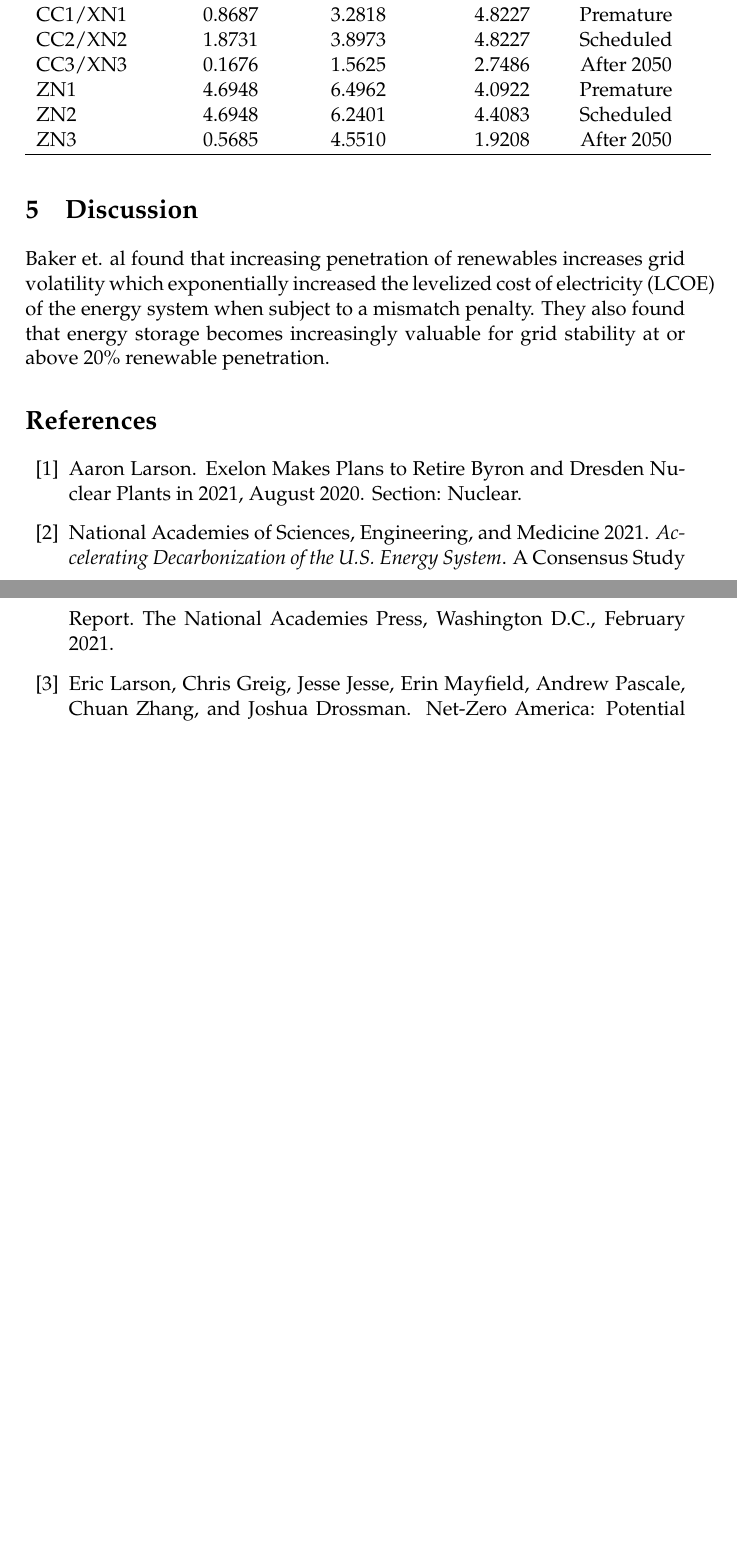
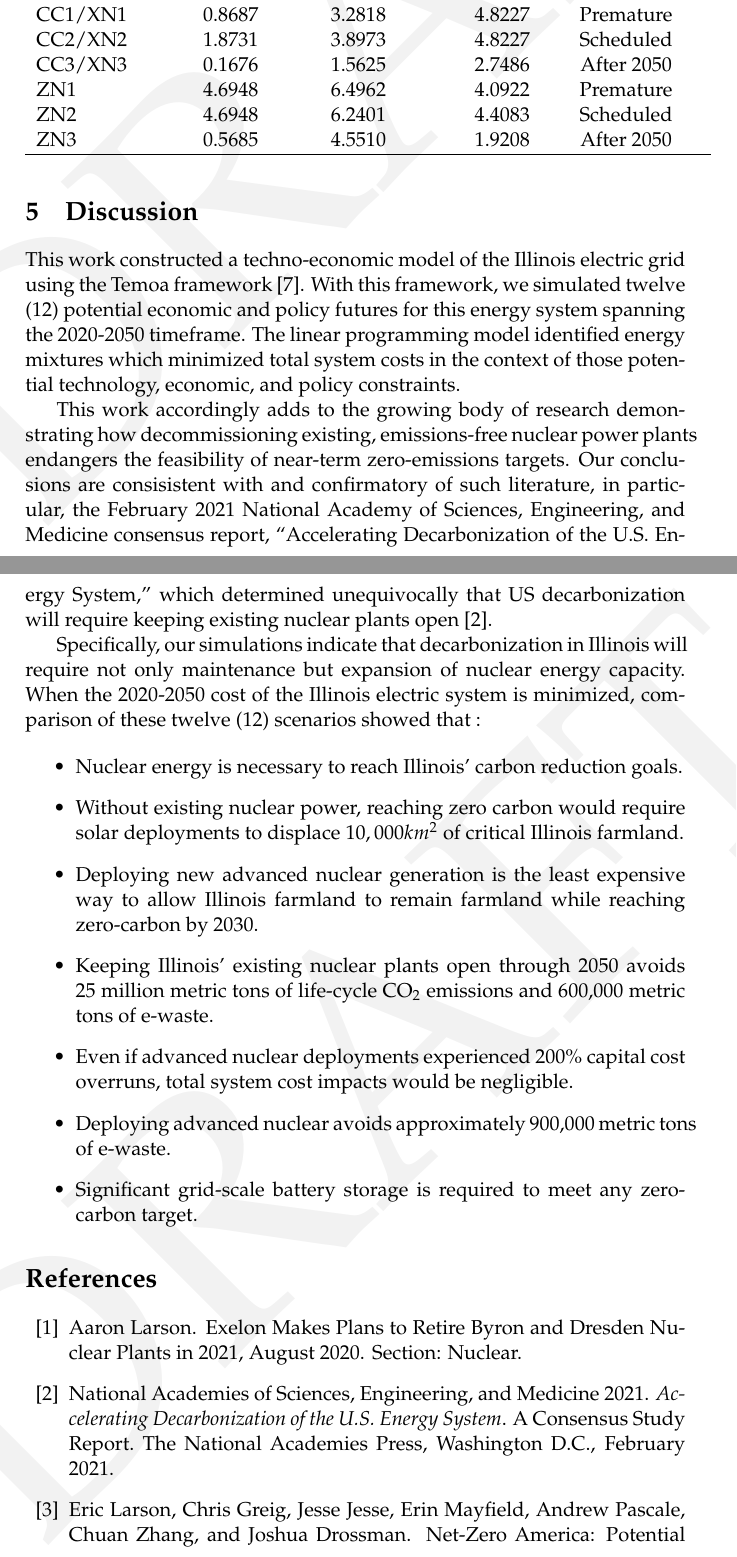
Before and after one commit to arfc/2021-04-nm-illinois, a LaTeX document (report/2021-04-nm-illinois.tex, which reads report/discussion.tex): two parts of pages 20 and 21 of 25 before the commit and two parts of pages 20 and 21 of 26 after it, joined at a grey line, cut so that both start at the same text, the shorter picture padded with empty space. Compiled offline with pdfLaTeX.

Commit message:
discussion

```diff
--- a/report/2021-04-nm-illinois.tex
+++ b/report/2021-04-nm-illinois.tex
@@ -56,10 +56,10 @@
 %----------------------------------------------------------------------------------------
 
 \documentclass[11pt]{article}
-%\usepackage{draftwatermark}
-%\SetWatermarkText{DRAFT}
-%\SetWatermarkScale{1.5}
-%\SetWatermarkColor[gray]{0.95}
+\usepackage{draftwatermark}
+\SetWatermarkText{DRAFT}
+\SetWatermarkScale{1.2}
+\SetWatermarkColor[gray]{0.95}
 \usepackage[table]{xcolor}
 \usepackage{tabularx}
 
--- a/report/discussion.tex
+++ b/report/discussion.tex
@@ -1,8 +1,41 @@
 \section{Discussion}
+This work constructed a techno-economic model of the Illinois electric grid
+using the Temoa framework \cite{decarolis_modelling_2016}. With this framework,
+we simulated twelve (12) potential economic and policy futures for this energy
+system spanning the 2020-2050 timeframe. The linear programming model
+identified energy mixtures which minimized total system costs
+in the context of those potential technology, economic, and policy constraints.
 
+This work accordingly adds to the growing body of research demonstrating how
+decommissioning existing, emissions-free nuclear power plants endangers the
+feasibility of near-term zero-emissions targets.  Our conclusions are
+consisistent with and confirmatory of such literature, in particular, the
+February 2021 National Academy of Sciences, Engineering, and Medicine consensus
+report, ``Accelerating Decarbonization of the U.S. Energy System,'' which determined unequivocally that US decarbonization will require keeping existing nuclear plants open
+\cite{national_academies_of_sciences_engineering_and_medicine_2021_accelerating_2021}.
 
-Baker et. al found that increasing penetration of renewables increases grid
-volatility which exponentially increased the \gls{LCOE} of the energy system when
-subject to a mismatch penalty. They also found that energy storage becomes
-increasingly valuable for grid stability at or above 20\% renewable
-penetration.
+Specifically, our simulations indicate that decarbonization
+in Illinois will require not only maintenance but expansion of nuclear energy capacity.
+When the 2020-2050 cost of the Illinois electric system is minimized,
+comparison of these twelve (12) scenarios showed that :
+
+\begin{itemize}
+        \item Nuclear energy is necessary to reach Illinois' carbon reduction
+                goals.
+        \item Without existing nuclear power, reaching zero carbon would
+                require solar deployments to displace $10,000km^2$ of critical
+                Illinois
+                farmland.
+        \item Deploying new advanced nuclear generation is the least expensive way to
+                allow Illinois farmland to remain farmland while reaching
+                zero-carbon by 2030.
+        \item Keeping Illinois' existing nuclear plants open through
+                2050 avoids 25 million metric tons of life-cycle CO$_2$
+                emissions and 600,000 metric tons of e-waste.
+        \item Even if advanced nuclear deployments experienced 200\% capital
+                cost overruns, total system cost impacts would be negligible.
+        \item Deploying advanced nuclear avoids approximately 900,000 metric
+                tons of e-waste.
+        \item Significant grid-scale battery storage is required to meet any zero-carbon
+                target.
+\end{itemize}
```
Also changed, not shown: report/summary.tex (+3 -6 lines).
